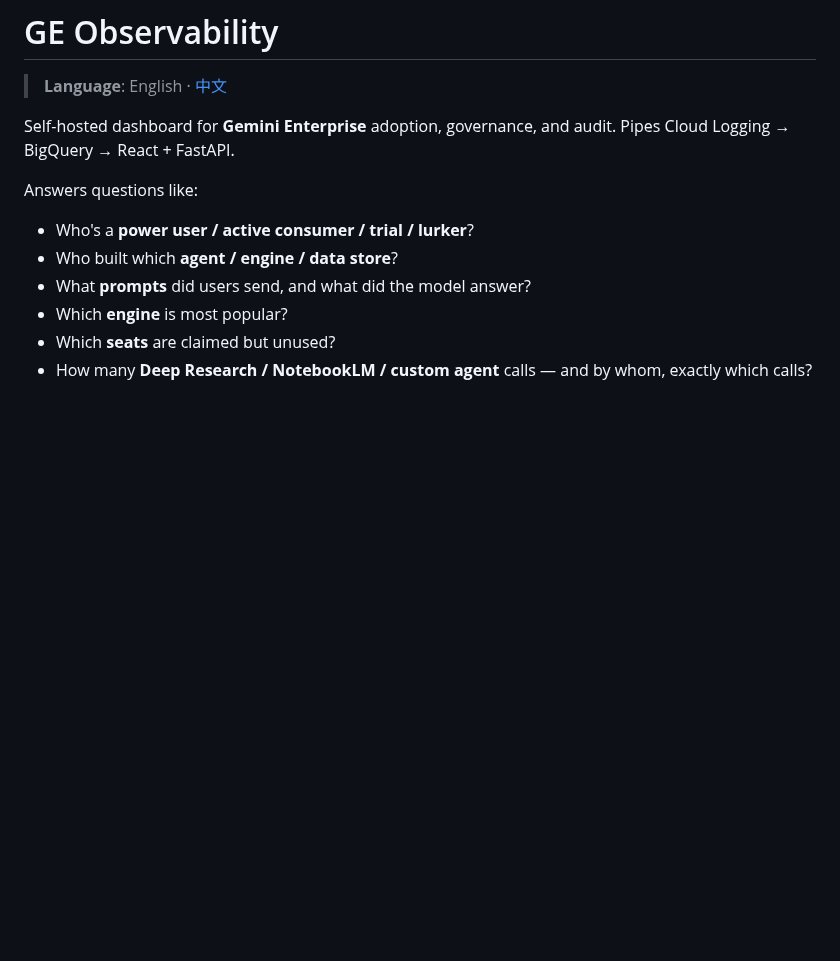
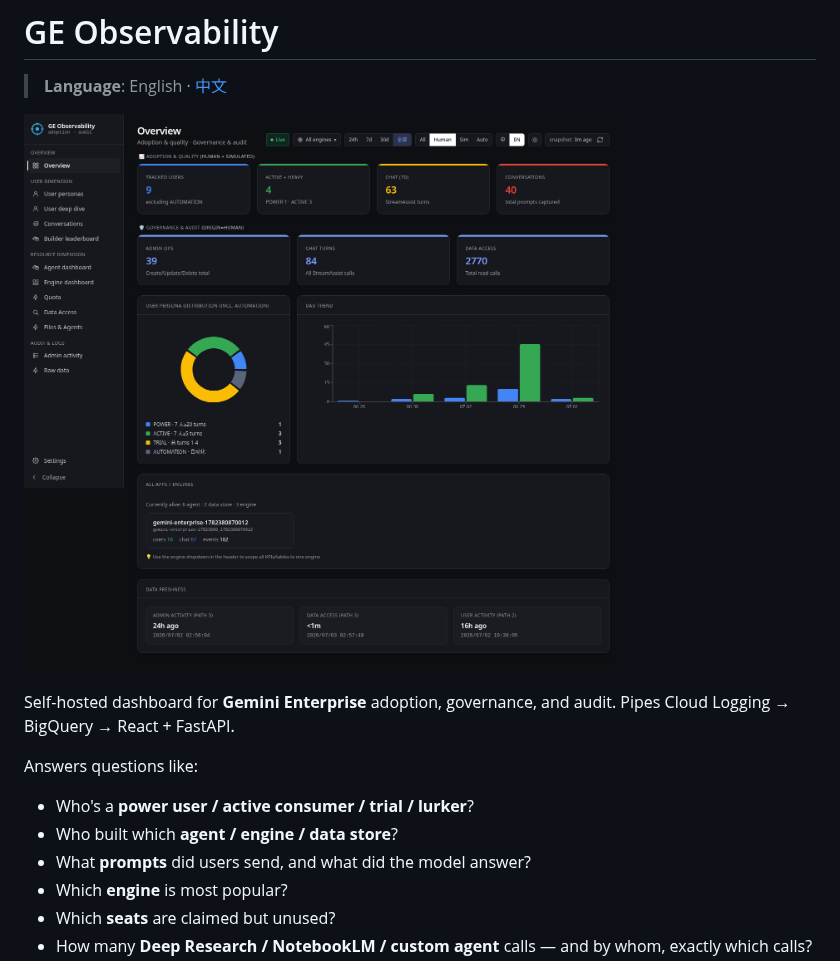
Before and after one commit to coolsocket/gemini-enterprise-observability, a Markdown page: README.md, the part around the change. GitHub-like rendering; pictures changed too: docs/screenshots/overview-en.png (added); blank space fills up the shorter version.

```diff
--- a/README.md
+++ b/README.md
@@ -1,6 +1,8 @@
 # GE Observability
 
 > **Language**: English · [中文](./README.zh-CN.md)
+
+![Overview page — English](./docs/screenshots/overview-en.png)
 
 Self-hosted dashboard for **Gemini Enterprise** adoption, governance, and audit.
 Pipes Cloud Logging → BigQuery → React + FastAPI.
```
Also changed, not shown: README.zh-CN.md (+2 -0 lines), docs/screenshots/overview-zh.png (added).
